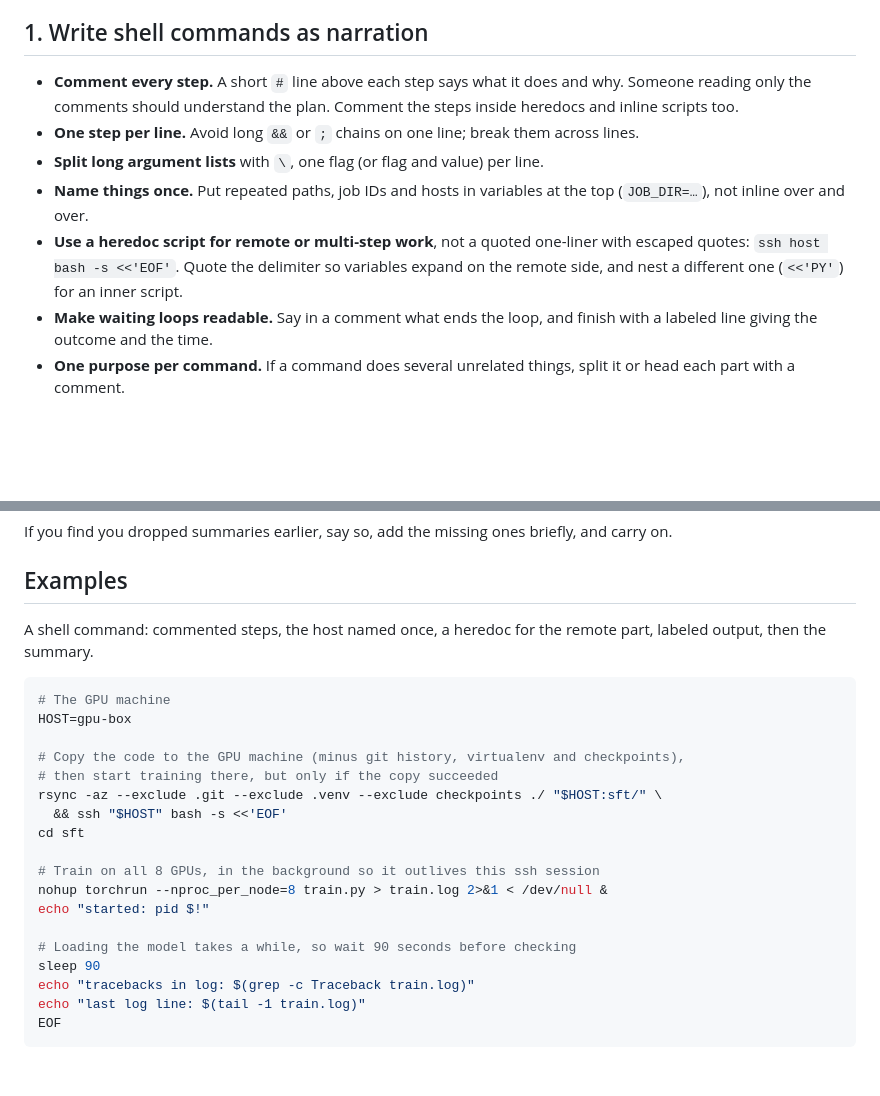
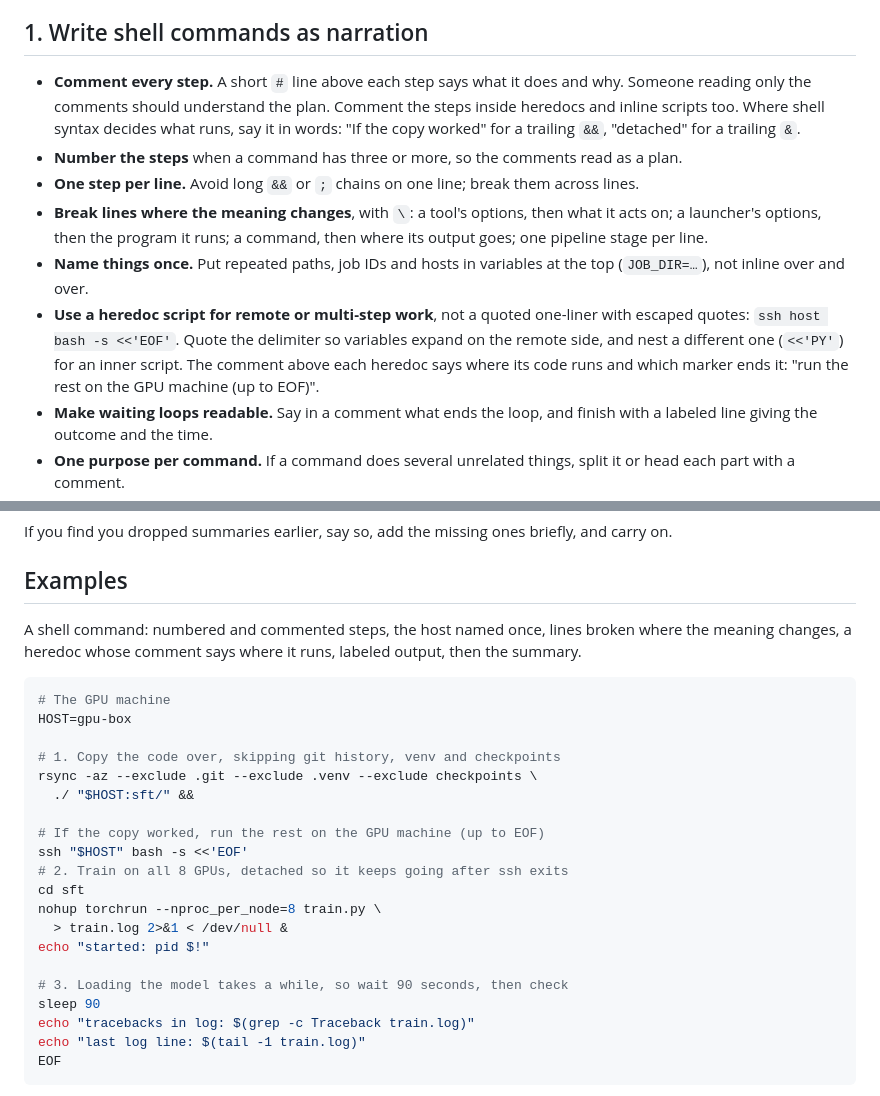
Before and after one commit to BigRedT/legible, a Markdown page: skills/legible/SKILL.md, 2 parts joined by grey strips. GitHub-like rendering; blank space fills up the shorter version.

````diff
--- a/skills/legible/SKILL.md
+++ b/skills/legible/SKILL.md
@@ -13,11 +13,12 @@ Apply it for the whole session. The usual failure is drift: summaries get droppe
 
 ## 1. Write shell commands as narration
 
-- **Comment every step.** A short `#` line above each step says what it does and why. Someone reading only the comments should understand the plan. Comment the steps inside heredocs and inline scripts too.
+- **Comment every step.** A short `#` line above each step says what it does and why. Someone reading only the comments should understand the plan. Comment the steps inside heredocs and inline scripts too. Where shell syntax decides what runs, say it in words: "If the copy worked" for a trailing `&&`, "detached" for a trailing `&`.
+- **Number the steps** when a command has three or more, so the comments read as a plan.
 - **One step per line.** Avoid long `&&` or `;` chains on one line; break them across lines.
-- **Split long argument lists** with `\`, one flag (or flag and value) per line.
+- **Break lines where the meaning changes**, with `\`: a tool's options, then what it acts on; a launcher's options, then the program it runs; a command, then where its output goes; one pipeline stage per line.
 - **Name things once.** Put repeated paths, job IDs and hosts in variables at the top (`JOB_DIR=…`), not inline over and over.
-- **Use a heredoc script for remote or multi-step work**, not a quoted one-liner with escaped quotes: `ssh host bash -s <<'EOF'`. Quote the delimiter so variables expand on the remote side, and nest a different one (`<<'PY'`) for an inner script.
+- **Use a heredoc script for remote or multi-step work**, not a quoted one-liner with escaped quotes: `ssh host bash -s <<'EOF'`. Quote the delimiter so variables expand on the remote side, and nest a different one (`<<'PY'`) for an inner script. The comment above each heredoc says where its code runs and which marker ends it: "run the rest on the GPU machine (up to EOF)".
 - **Make waiting loops readable.** Say in a comment what ends the loop, and finish with a labeled line giving the outcome and the time.
 - **One purpose per command.** If a command does several unrelated things, split it or head each part with a comment.
 - **Describe it plainly.** If your tool asks for a short description of each command, say in plain words what it does ("Copy the code to the GPU machine and start training"). Don't repeat the command text.
@@ -65,23 +66,25 @@ If you find you dropped summaries earlier, say so, add the missing ones briefly,
 
 ## Examples
 
-A shell command: commented steps, the host named once, a heredoc for the remote part, labeled output, then the summary.
+A shell command: numbered and commented steps, the host named once, lines broken where the meaning changes, a heredoc whose comment says where it runs, labeled output, then the summary.
 
 ```bash
 # The GPU machine
 HOST=gpu-box
 
-# Copy the code to the GPU machine (minus git history, virtualenv and checkpoints),
-# then start training there, but only if the copy succeeded
-rsync -az --exclude .git --exclude .venv --exclude checkpoints ./ "$HOST:sft/" \
-  && ssh "$HOST" bash -s <<'EOF'
+# 1. Copy the code over, skipping git history, venv and checkpoints
+rsync -az --exclude .git --exclude .venv --exclude checkpoints \
+  ./ "$HOST:sft/" &&
+
+# If the copy worked, run the rest on the GPU machine (up to EOF)
+ssh "$HOST" bash -s <<'EOF'
+# 2. Train on all 8 GPUs, detached so it keeps going after ssh exits
 cd sft
-
-# Train on all 8 GPUs, in the background so it outlives this ssh session
-nohup torchrun --nproc_per_node=8 train.py > train.log 2>&1 < /dev/null &
+nohup torchrun --nproc_per_node=8 train.py \
+  > train.log 2>&1 < /dev/null &
 echo "started: pid $!"
 
-# Loading the model takes a while, so wait 90 seconds before checking
+# 3. Loading the model takes a while, so wait 90 seconds, then check
 sleep 90
 echo "tracebacks in log: $(grep -c Traceback train.log)"
 echo "last log line: $(tail -1 train.log)"
````
Also changed, not shown: README.md (+15 -13 lines), assets/before-after.png, 1 other file.
